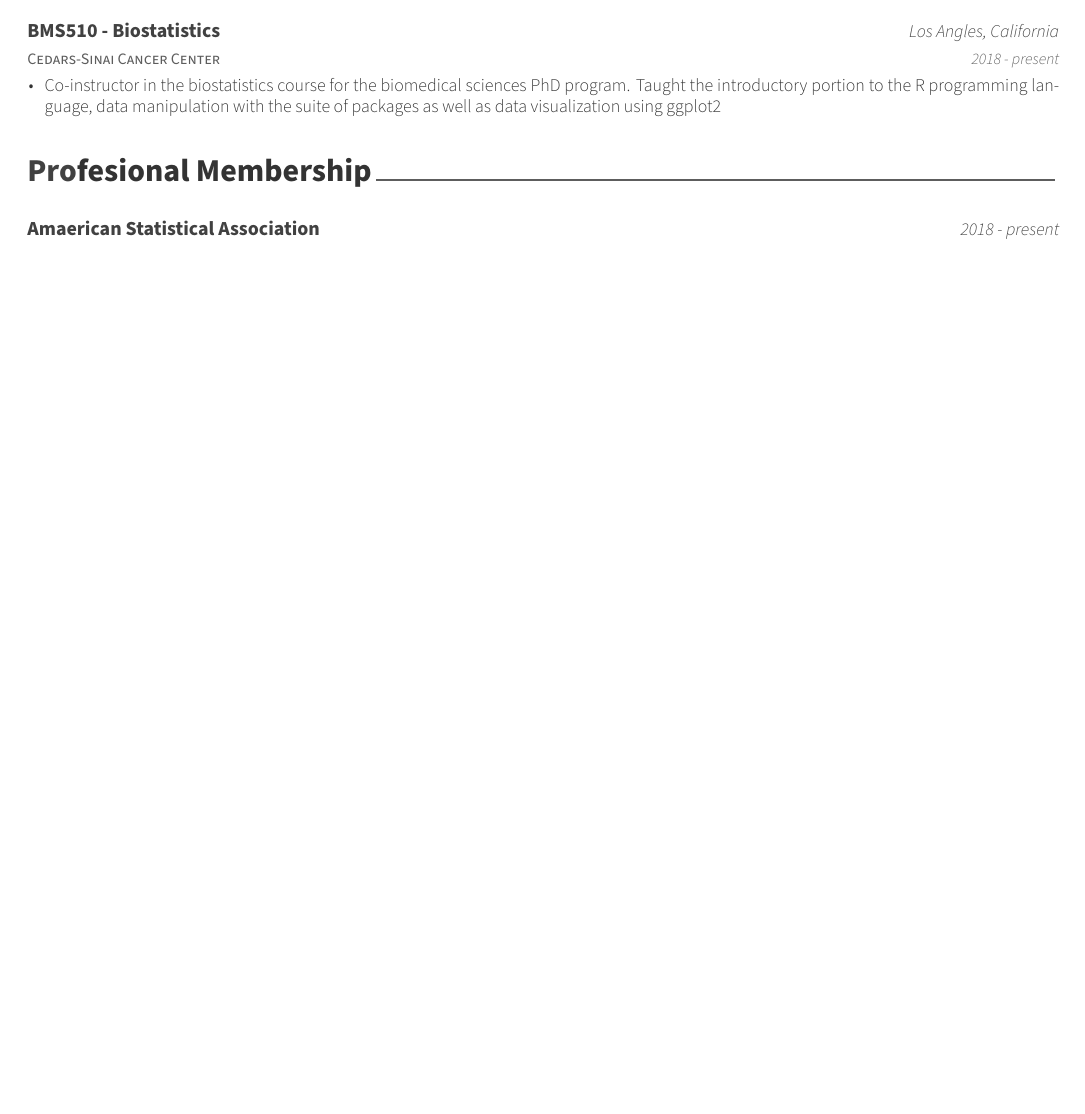
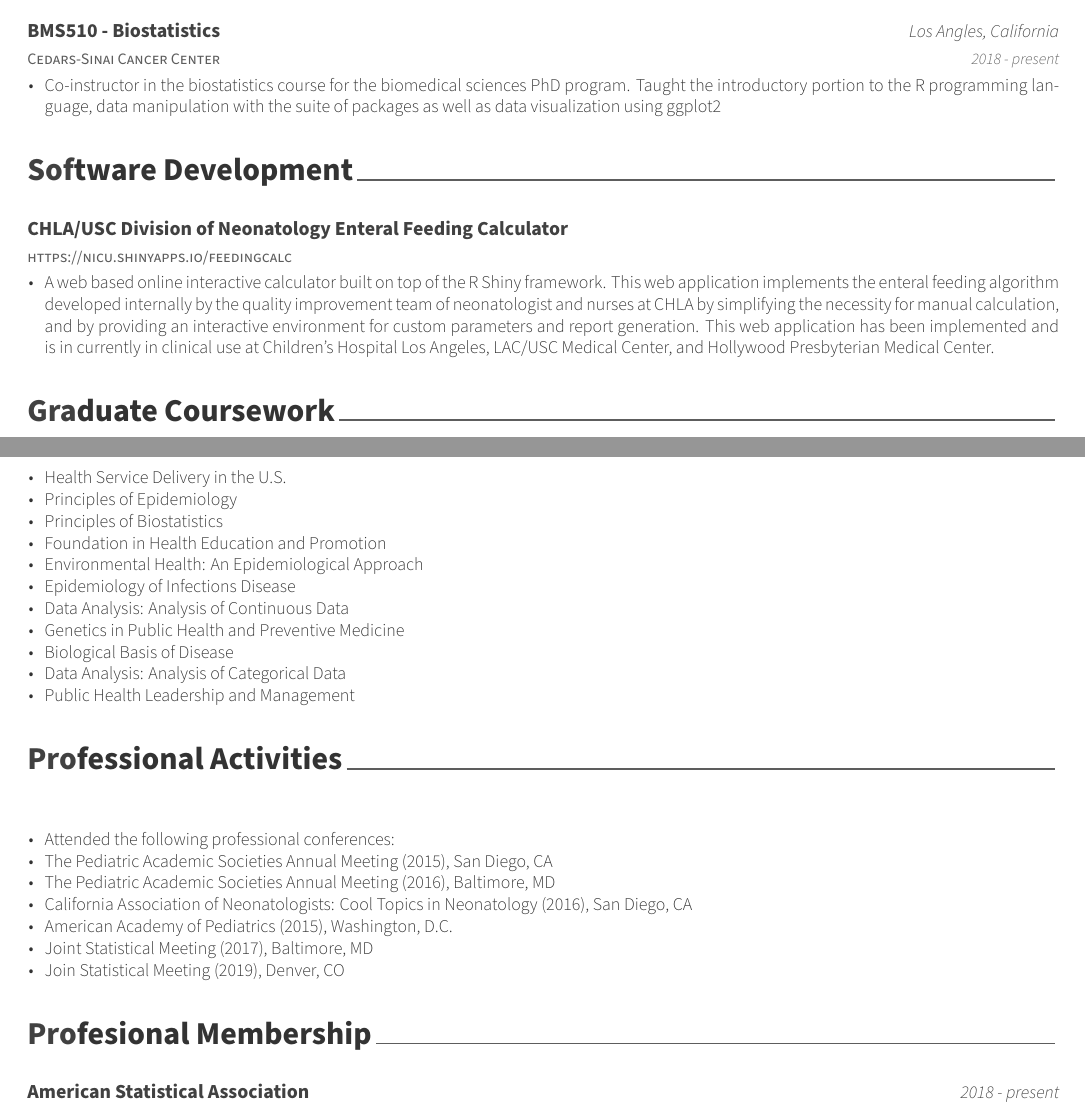
Before and after one commit to mluu921/cv, an R Markdown document (michael_luu-cv/michael_luu-cv.Rmd): part of page 1 of 9 before the commit and two parts of pages 1 and 2 of 10 after it, the two joined at a grey line, cut so that both start at the same text, the shorter picture padded with empty space. The pictures show the output file michael_luu-cv/michael_luu-cv.pdf that the author committed with the source.

Commit message:
add professional activities and software development

````diff
--- a/michael_luu-cv/michael_luu-cv.Rmd
+++ b/michael_luu-cv/michael_luu-cv.Rmd
@@ -75,14 +82,56 @@ tribble(
+  'CHLA/USC Division of Neonatology Enteral Feeding Calculator',
+  'https://nicu.shinyapps.io/feedingcalc',
+  'A web based online interactive calculator built on top of the R Shiny framework. This web application implements the enteral feeding algorithm developed internally by the quality improvement team of neonatologist and nurses at CHLA by simplifying the necessity for manual calculation, and by providing an interactive environment for custom parameters and report generation. This web application has been implemented and is in currently in clinical use at Children’s Hospital Los Angeles, LAC/USC Medical Center, and Hollywood Presbyterian Medical Center.',
+  NA
+) %>%
+  detailed_entries(., with = class, what = place, where = where, why = details)
+```
+
+# Graduate Coursework
+
+```{r}
+tribble(
+  ~ details,
+  'Health Service Delivery in the U.S.',
+  'Principles of Epidemiology',
+  'Principles of Biostatistics',
+  'Foundation in Health Education and Promotion',
+  'Environmental Health: An Epidemiological Approach',
+  'Epidemiology of Infections Disease',
+  'Data Analysis: Analysis of Continuous Data',
+  'Genetics in Public Health and Preventive Medicine',
+  'Biological Basis of Disease',
+  'Data Analysis: Analysis of Categorical Data',
+  'Public Health Leadership and Management'
+) %>% detailed_entries(why = details)
+```
+
+# Professional Activities
+
+```{r}
+tribble(
+  ~ details,
+  'Attended the following professional conferences:',
+  'The Pediatric Academic Societies Annual Meeting (2015), San Diego, CA',
+  'The Pediatric Academic Societies Annual Meeting (2016), Baltimore, MD',
+  'California Association of Neonatologists: Cool Topics in Neonatology (2016), San Diego, CA',
+  'American Academy of Pediatrics (2015), Washington, D.C.',
+  'Joint Statistical Meeting (2017), Baltimore, MD',
+  'Join Statistical Meeting (2019), Denver, CO'
+) %>% detailed_entries(why = details)
+```
+
+
 # Profesional Membership
 
 ```{r}
 
 tribble(
   ~what, ~when, ~with, ~where, ~why,
-  '', '','Amaerican Statistical Association', '2018 - present', ''
+  '', '','American Statistical Association', '2018 - present', ''
 ) %>%
   detailed_entries(., with = with, where = where)
 ```
-
 
 \newpage
 
````
Also changed, not shown: michael_luu-cv/michael_luu-cv.pdf, michael_luu-cv/michael_luu-cv.Rmd (9 more changed lines), 1 other file.
